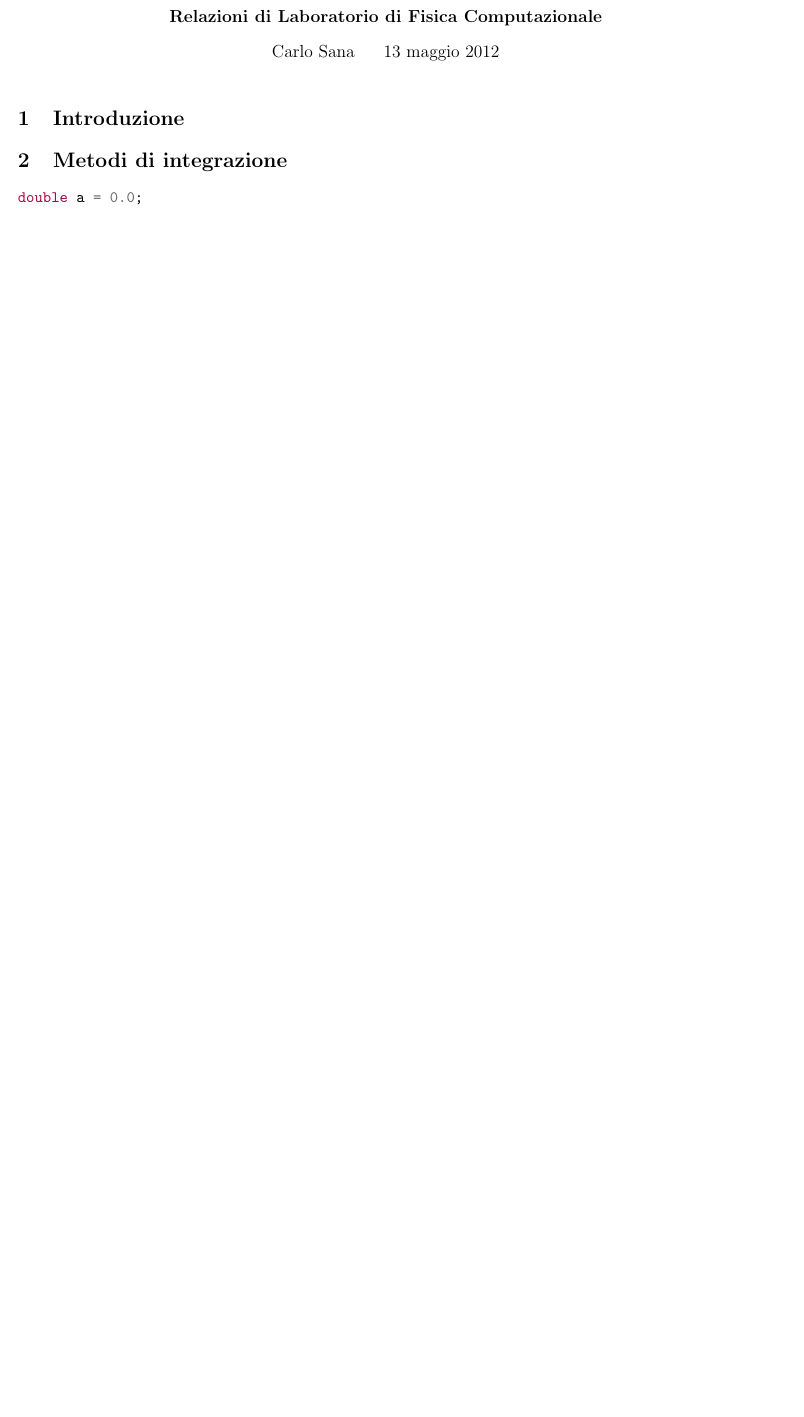
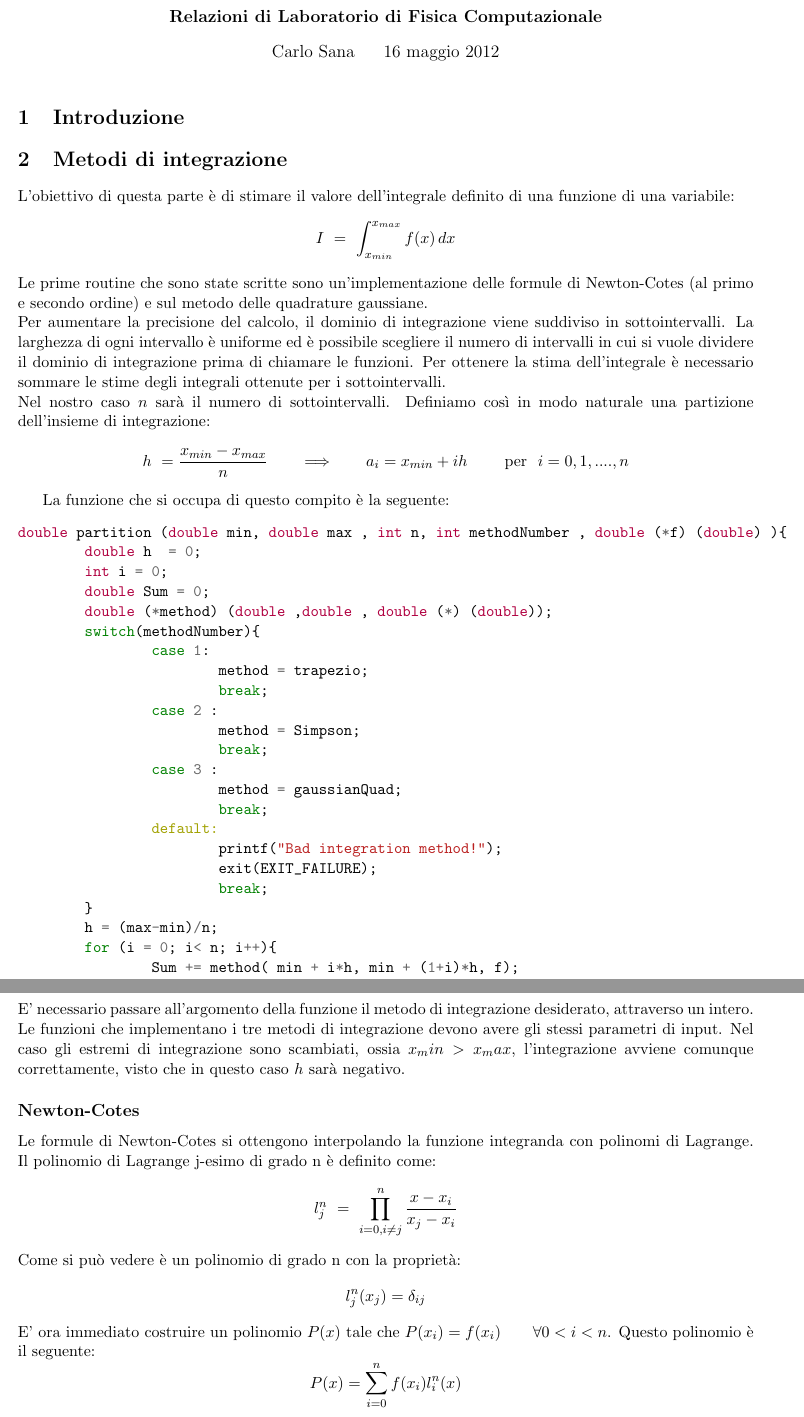
Before and after one commit to entangled90/LFC, a LaTeX document (relazioni/relazioni.tex): part of the page before the commit and two parts of pages 1 and 2 of 3 after it, the two joined at a grey line, cut so that both start at the same text, the shorter picture padded with empty space. The pictures show the PDF file relazioni/relazioni.pdf that the author committed with the source.

```diff
--- a/relazioni/relazioni.tex
+++ b/relazioni/relazioni.tex
@@ -10,6 +10,30 @@
 
 
 \section{Metodi di integrazione}
-Il primo programma scritto, \emph{integral}, permette di stimare il valore di un integrale attraverso metodi deterministici. I metodi che sono stati implementati sono basati sulle formule di Newton-Cotes e sul metodo delle quadrature gaussiane.\\
+L'obiettivo di questa parte è di stimare il valore dell'integrale definito di una funzione di una variabile:
+$$
+ 	I \ = \ \int_{x_{min}}^{x_{max}} f(x) \, dx
+$$
+Le prime routine che sono state scritte sono un'implementazione delle formule di Newton-Cotes (al primo e secondo ordine)
+e sul metodo delle quadrature gaussiane.\\
+Per aumentare la precisione del calcolo, il dominio di integrazione viene suddiviso in sottointervalli.
+La larghezza di ogni intervallo è uniforme ed è possibile scegliere il numero di intervalli in cui
+si vuole dividere il dominio di integrazione prima di chiamare le funzioni.
+Per ottenere la stima dell'integrale è necessario sommare le stime degli integrali ottenute per i sottointervalli.\\
+Nel nostro caso $n$ sarà il numero di sottointervalli. Definiamo così in modo naturale una partizione dell'insieme di integrazione:
+$$
+	h \ = \frac{x_{min} - x_{max}}{ n} \qquad \Longrightarrow \qquad a_i = x_{min} + i h  \qquad
+	\mbox{ per } \ i = 0,1,....,n
+$$
 
-\begin{minted}
+La funzione che si occupa di questo compito è la seguente:
+\begin{minted}{c}
+double partition (double min, double max , int n, int methodNumber , double (*f) (double) ){
+	double h  = 0;
+	int i = 0;
+	double Sum = 0;
+	double (*method) (double ,double , double (*) (double));
+	switch(methodNumber){
+		case 1:
+			method = trapezio;
+			break;
@@ -15,0 +43,36 @@
+		case 3 :
+			method = gaussianQuad;
+			break;
+		default:
+			printf("Bad integration method!");
+			exit(EXIT_FAILURE);
+			break;
+	}
+	h = (max-min)/n;
+	for (i = 0; i< n; i++){
+		Sum += method( min + i*h, min + (1+i)*h, f);
+		}
+	return Sum;
+}
+\end{minted}
+E' necessario passare all'argomento della funzione il metodo di integrazione desiderato, attraverso un intero.
+Le funzioni che implementano i tre metodi di integrazione devono avere gli stessi parametri di input.
+Nel caso gli estremi di integrazione sono scambiati, ossia $x_min > x_max$, l'integrazione avviene comunque correttamente, visto che in questo caso $h$ sarà negativo.
+\subsection*{Newton-Cotes}
+Le formule di Newton-Cotes si ottengono interpolando la funzione integranda con polinomi di Lagrange.
+Il polinomio di Lagrange j-esimo di grado n è definito come:
+$$
+	l_j^n \ = \ \prod_{i = 0, i \ne j}^{n} \frac{x-x_i}{x_j - x_i}
+$$
+	Come si può vedere è un polinomio di grado n con la proprietà:
+$$
+	l_j^n ( x_j) = \delta_{ij}
+$$
+E' ora immediato costruire un polinomio $P(x)$ tale che $ P(x_i) = f(x_i) \qquad \forall  0<i<n$.
+Questo polinomio è il seguente:
+$$
+	P(x) = \sum_{i = 0}^n f(x_i) l_i^n(x)
+$$
+La stima dell'integrale diventa così:
+$$
+ I \ = \ \int_{x_{min}}^{x_{max}} P(x) \, dx \ \ = \ \int_{x_{min}}^{x_{max}} \sum_{i = 0}^n f(x_i) l_i^n(x)  \ =  \ \sum_{i = 0}^n f(x_i) \int_{x_{min}}^{x_{max}} l_i^n(x) \,dx
@@ -15,0 +93,8 @@
+\omega_0 \ = \ \frac{1}{2} \qquad \omega_1 \ = \ \frac{1}{2}
+$$
+La routine che implementa la formula è la seguente:
+\begin{minted}{c}
+double trapezio ( double min , double max, double (*f) (double) ){
+	return ((max-min)*( f(min) + f(max) )/2.0 ) ;
+	}
+\end{minted}
@@ -15,0 +105,11 @@
+I "pesi" $\omega_i$ valgono:
+$$
+	\omega_0 = \frac{1}{6} \qquad  \omega_1 = \frac{2}{3} \qquad \omega_2 = \frac{1}{6}
+$$
+\begin{minted}{c}
+double Simpson ( double min , double max, double (*f) (double) ){
+		return ((max-min)*( f(min) + 4.0*f(min + (max-min)/2) + f(max))/6.0);
+	}
+\end{minted}
+
+\subsection*{Quadrature gaussiane}
@@ -15,0 +120,8 @@
+	\int_a^b \omega(x)\ P_n{x} \ P_m{x} \ = \ \delta_{m,n}
+$$
+Inoltre, un teorema afferma che un polinomio ortogonale di grado $n$ in $[a,b]$ ha $n$ zeri in $[a,b]$.\\
+
+\begin{minted}{c}
+double gaussianQuad ( double min , double max , double (*f) (double)){
+	/*Viene usato un polinomio di grado 5 */
+	double zero[5] = {0 ,
```
Also changed, not shown: relazioni/relazioni.pdf, relazioni/relazioni.tex (42 more changed lines), 7 other files.
